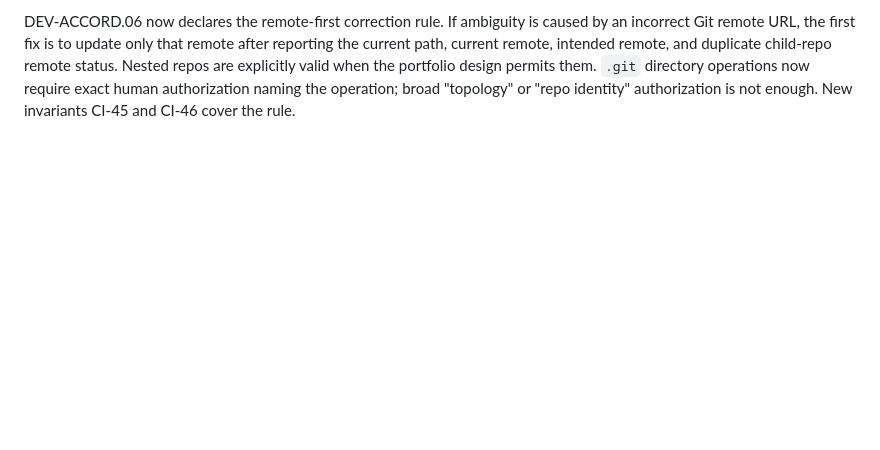
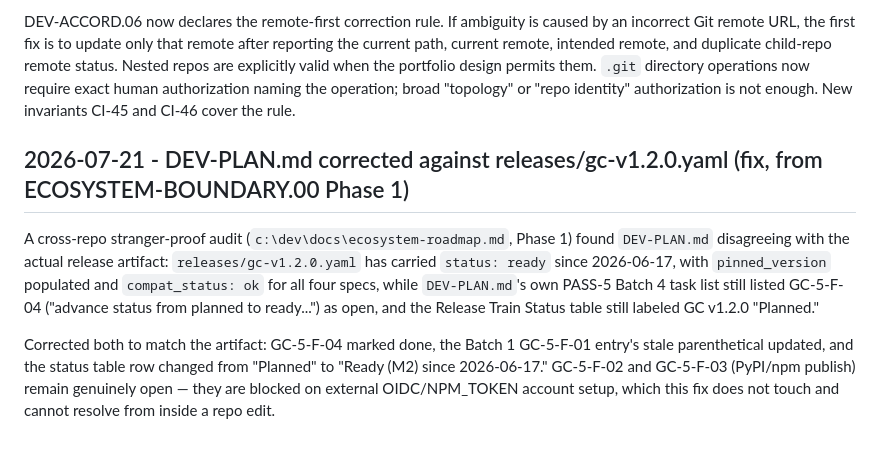
Before and after one commit to governancecommons/governance-commons, a Markdown page: DEV-PATH.md, the part around the change. Drawn GitHub-style; blank space fills up the shorter version.

Commit message:
Fix DEV-PLAN.md status disagreement against releases/gc-v1.2.0.yaml
ECOSYSTEM-BOUNDARY.00 Phase 1 (c:\dev\docs\ecosystem-roadmap.md) found
DEV-PLAN.md's own PASS-5 Batch 4 task list and Release Train Status table
still describing GC v1.2.0 as "planned," while releases/gc-v1.2.0.yaml has
carried status: ready since 2026-06-17 with pinned_version populated and
compat_status: ok for all four specs. Marked GC-5-F-04 done and corrected
the status table row to match the artifact. GC-5-F-02/03 (PyPI/npm
publish) remain genuinely open -- blocked on external OIDC/NPM_TOKEN
account setup, not touched by this fix.

Change-Level: RUN
Dev-Docs: updated
Validation: validate-planning.ps1 (6/6 docs conformant)

```diff
--- a/DEV-PATH.md
+++ b/DEV-PATH.md
@@ -628,3 +628,20 @@ duplicate child-repo remote status. Nested repos are explicitly valid when the
 portfolio design permits them. `.git` directory operations now require exact
 human authorization naming the operation; broad "topology" or "repo identity"
 authorization is not enough. New invariants CI-45 and CI-46 cover the rule.
+
+## 2026-07-21 - DEV-PLAN.md corrected against releases/gc-v1.2.0.yaml (fix, from ECOSYSTEM-BOUNDARY.00 Phase 1)
+
+A cross-repo stranger-proof audit (`c:\dev\docs\ecosystem-roadmap.md`,
+Phase 1) found `DEV-PLAN.md` disagreeing with the actual release
+artifact: `releases/gc-v1.2.0.yaml` has carried `status: ready` since
+2026-06-17, with `pinned_version` populated and `compat_status: ok` for
+all four specs, while `DEV-PLAN.md`'s own PASS-5 Batch 4 task list still
+listed GC-5-F-04 ("advance status from planned to ready...") as open, and
+the Release Train Status table still labeled GC v1.2.0 "Planned."
+
+Corrected both to match the artifact: GC-5-F-04 marked done, the Batch 1
+GC-5-F-01 entry's stale parenthetical updated, and the status table row
+changed from "Planned" to "Ready (M2) since 2026-06-17." GC-5-F-02 and
+GC-5-F-03 (PyPI/npm publish) remain genuinely open — they are blocked on
+external OIDC/NPM_TOKEN account setup, which this fix does not touch and
+cannot resolve from inside a repo edit.
```
Also changed, not shown: DEV-PLAN.md (+3 -3 lines).
